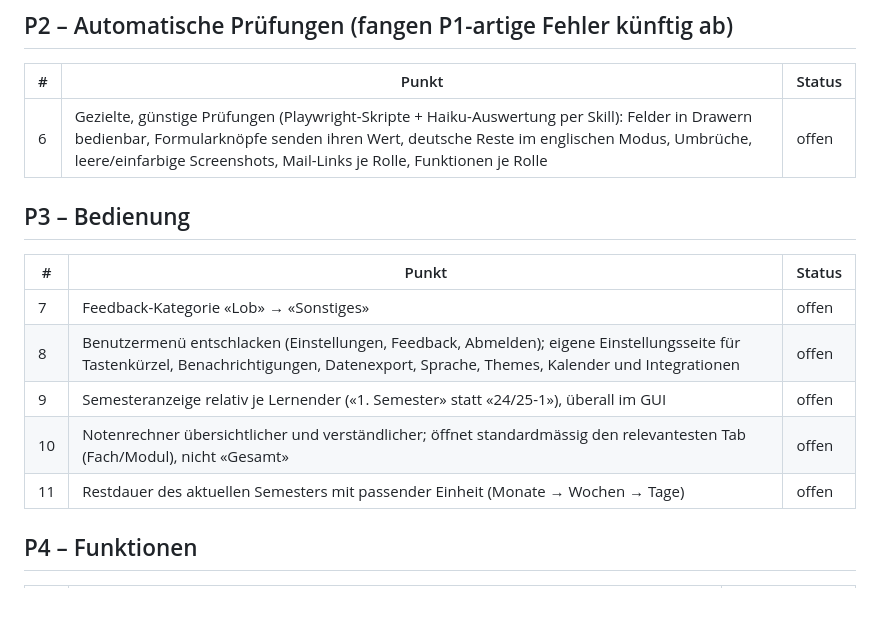
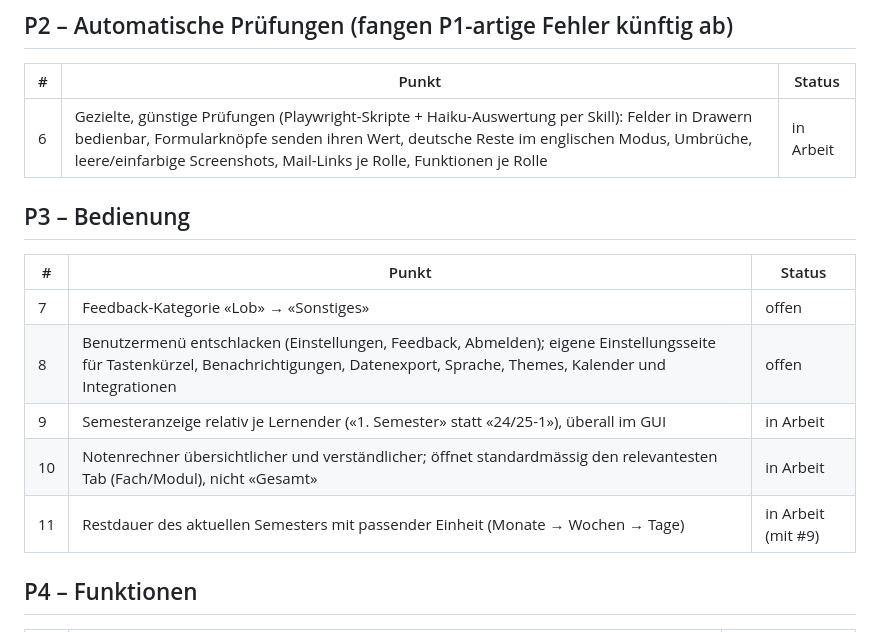
Before and after one commit to magic-usb-c/notenportal, a Markdown page: docs/rueckmeldungen-2026-09-12.md, the part around the change. Rendered like a GitHub page; blank space fills up the shorter version.

Commit message:
Rückmeldungen: Status nachgeführt
Claude-Session: https://claude.ai/code/session_01WWQRZFtc9VQL44uFzKGvUY

```diff
--- a/docs/rueckmeldungen-2026-09-12.md
+++ b/docs/rueckmeldungen-2026-09-12.md
@@ -15,16 +15,16 @@ Der Login-419 ist nicht mehr relevant: Im privaten Tab funktionierte der Login,
 ## P2 – Automatische Prüfungen (fangen P1-artige Fehler künftig ab)
 | # | Punkt | Status |
 |---|---|---|
-| 6 | Gezielte, günstige Prüfungen (Playwright-Skripte + Haiku-Auswertung per Skill): Felder in Drawern bedienbar, Formularknöpfe senden ihren Wert, deutsche Reste im englischen Modus, Umbrüche, leere/einfarbige Screenshots, Mail-Links je Rolle, Funktionen je Rolle | offen |
+| 6 | Gezielte, günstige Prüfungen (Playwright-Skripte + Haiku-Auswertung per Skill): Felder in Drawern bedienbar, Formularknöpfe senden ihren Wert, deutsche Reste im englischen Modus, Umbrüche, leere/einfarbige Screenshots, Mail-Links je Rolle, Funktionen je Rolle | in Arbeit |
 
 ## P3 – Bedienung
 | # | Punkt | Status |
 |---|---|---|
 | 7 | Feedback-Kategorie «Lob» → «Sonstiges» | offen |
 | 8 | Benutzermenü entschlacken (Einstellungen, Feedback, Abmelden); eigene Einstellungsseite für Tastenkürzel, Benachrichtigungen, Datenexport, Sprache, Themes, Kalender und Integrationen | offen |
-| 9 | Semesteranzeige relativ je Lernender («1. Semester» statt «24/25-1»), überall im GUI | offen |
-| 10 | Notenrechner übersichtlicher und verständlicher; öffnet standardmässig den relevantesten Tab (Fach/Modul), nicht «Gesamt» | offen |
-| 11 | Restdauer des aktuellen Semesters mit passender Einheit (Monate → Wochen → Tage) | offen |
+| 9 | Semesteranzeige relativ je Lernender («1. Semester» statt «24/25-1»), überall im GUI | in Arbeit |
+| 10 | Notenrechner übersichtlicher und verständlicher; öffnet standardmässig den relevantesten Tab (Fach/Modul), nicht «Gesamt» | in Arbeit |
+| 11 | Restdauer des aktuellen Semesters mit passender Einheit (Monate → Wochen → Tage) | in Arbeit (mit #9) |
 
 ## P4 – Funktionen
 | # | Punkt | Status |
```
